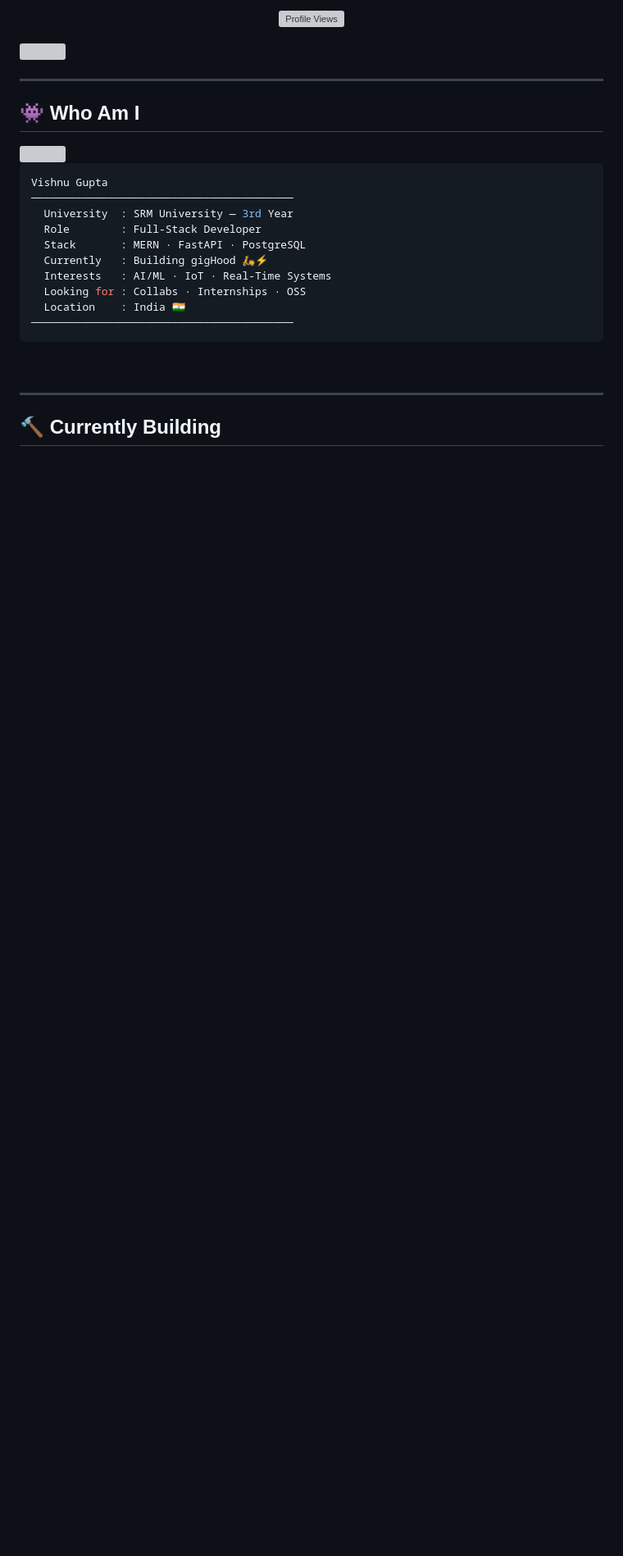
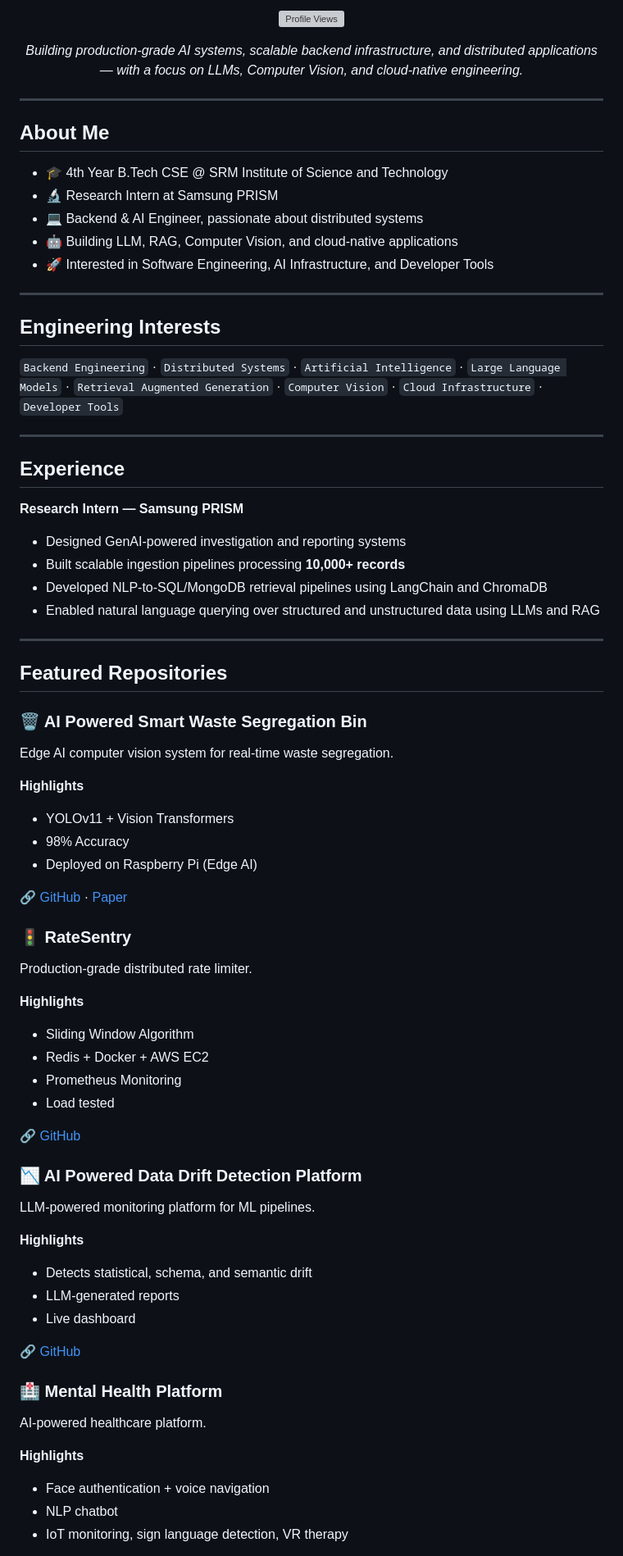
Before and after one commit to Vishnugupta2711/Vishnugupta2711, a Markdown page: README.md, the part around one of its changes. Shown at 82% size. GitHub-like rendering; blank space fills up the shorter version; grey boxes are pictures that could not be loaded.

Commit message:
Revise README with new content and images
Updated personal information and project details in the README.

````diff
--- a/README.md
+++ b/README.md
@@ -32,32 +22,77 @@
 
 </div>
 
-<img src="https://user-images.githubusercontent.com/74038190/212284100-561aa473-3905-4a80-b561-0d28506553ee.gif" width="100%"/>
+<p align="center">
+<i>Building production-grade AI systems, scalable backend infrastructure, and distributed applications — with a focus on LLMs, Computer Vision, and cloud-native engineering.</i>
+</p>
 
 ---
 
-## 👾 Who Am I
+## About Me
 
-<img align="right" src="https://user-images.githubusercontent.com/74038190/219923809-b86dc415-a0c2-4a38-bc88-ad6cf06395a8.gif" width="300" />
-
-```yaml
-Vishnu Gupta
-─────────────────────────────────────────
-  University  : SRM University — 3rd Year
-  Role        : Full-Stack Developer
-  Stack       : MERN · FastAPI · PostgreSQL
-  Currently   : Building gigHood 🛵⚡
-  Interests   : AI/ML · IoT · Real-Time Systems
-  Looking for : Collabs · Internships · OSS
-  Location    : India 🇮🇳
-─────────────────────────────────────────
-```
-
-<div align="left">
-</div>
-
-<br clear="right"/>
+- 🎓 4th Year B.Tech CSE @ SRM Institute of Science and Technology
+- 🔬 Research Intern at Samsung PRISM
+- 💻 Backend & AI Engineer, passionate about distributed systems
+- 🤖 Building LLM, RAG, Computer Vision, and cloud-native applications
+- 🚀 Interested in Software Engineering, AI Infrastructure, and Developer Tools
 
 ---
 
-## 🔨 Currently Building
+## Engineering Interests
+
+`Backend Engineering` · `Distributed Systems` · `Artificial Intelligence` · `Large Language Models` · `Retrieval Augmented Generation` · `Computer Vision` · `Cloud Infrastructure` · `Developer Tools`
+
+---
+
+## Experience
+
+**Research Intern — Samsung PRISM**
+
+- Designed GenAI-powered investigation and reporting systems
+- Built scalable ingestion pipelines processing **10,000+ records**
+- Developed NLP-to-SQL/MongoDB retrieval pipelines using LangChain and ChromaDB
+- Enabled natural language querying over structured and unstructured data using LLMs and RAG
+
+---
+
+## Featured Repositories
+
+### 🗑️ AI Powered Smart Waste Segregation Bin
+Edge AI computer vision system for real-time waste segregation.
+
+**Highlights**
+- YOLOv11 + Vision Transformers
+- 98% Accuracy
+- Deployed on Raspberry Pi (Edge AI)
+
+🔗 [GitHub](#) · [Paper](#)
+
+### 🚦 RateSentry
+Production-grade distributed rate limiter.
+
+**Highlights**
+- Sliding Window Algorithm
+- Redis + Docker + AWS EC2
+- Prometheus Monitoring
+- Load tested
+
+🔗 [GitHub](#)
+
+### 📉 AI Powered Data Drift Detection Platform
+LLM-powered monitoring platform for ML pipelines.
+
+**Highlights**
+- Detects statistical, schema, and semantic drift
+- LLM-generated reports
+- Live dashboard
+
+🔗 [GitHub](#)
+
+### 🏥 Mental Health Platform
+AI-powered healthcare platform.
+
+**Highlights**
+- Face authentication + voice navigation
+- NLP chatbot
+- IoT monitoring, sign language detection, VR therapy
+
````
Also changed, not shown: other parts of README.md (+79 -100 lines).
